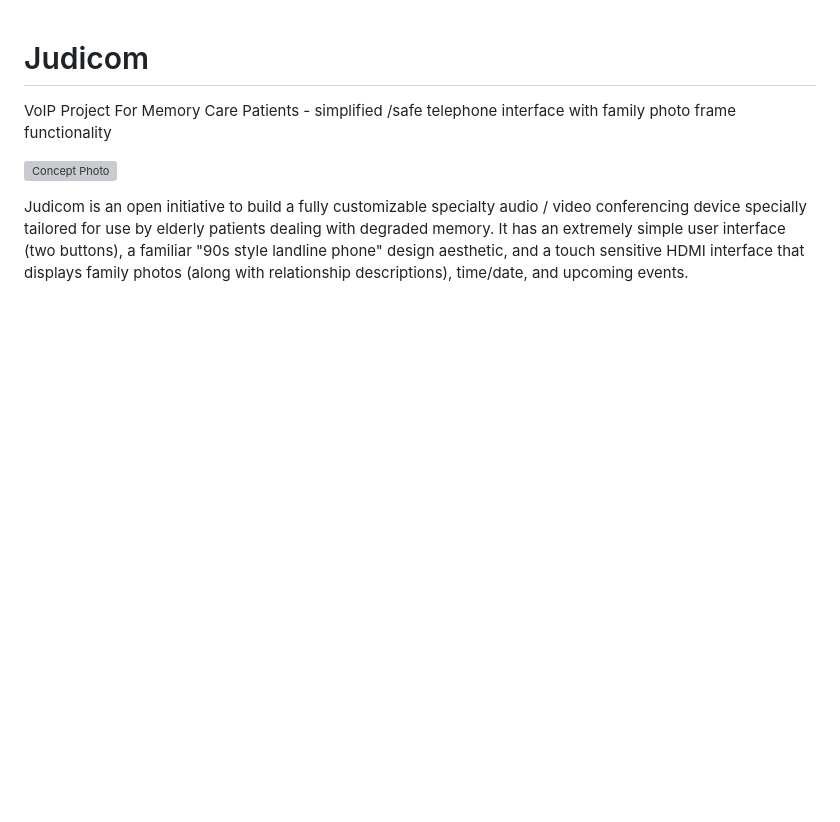
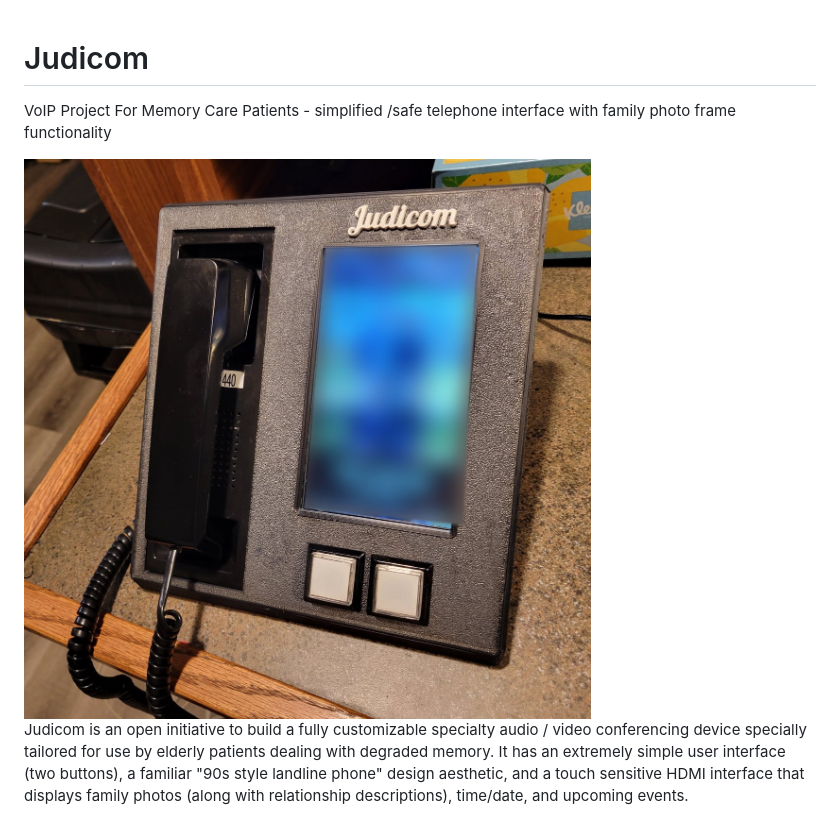
Before and after one commit to calphool/Judicom, a Markdown page: README.md, the part around one of its changes. Rendered like a GitHub page; pictures changed too: img/judicom.jpg (added); blank space fills up the shorter version; grey boxes are pictures that could not be loaded.

Commit message:
README: a photo of the real Judicom at the top (its screen blurred: family faces and names), the concept picture under Hardware
Co-Authored-By: Claude Opus 5.5 <noreply@anthropic.com>

```diff
--- a/README.md
+++ b/README.md
@@ -1,7 +1,7 @@
 # Judicom
 VoIP Project For Memory Care Patients - simplified /safe telephone interface with family photo frame functionality
 
-![Concept Photo](<img/Judicom 2.0 Family Video Phone Concept.png>)
+<img src="img/judicom.jpg" alt="The Judicom: a black 3D-printed phone with a Merlin handset in its cradle, a portrait touch screen, and two square photo buttons below it" width="600">
 
 Judicom is an open initiative to build a fully customizable specialty audio / video conferencing device
 specially tailored for use by elderly patients dealing with degraded memory.  It has an extremely simple
```
Also changed, not shown: other parts of README.md (+4 -0 lines).
